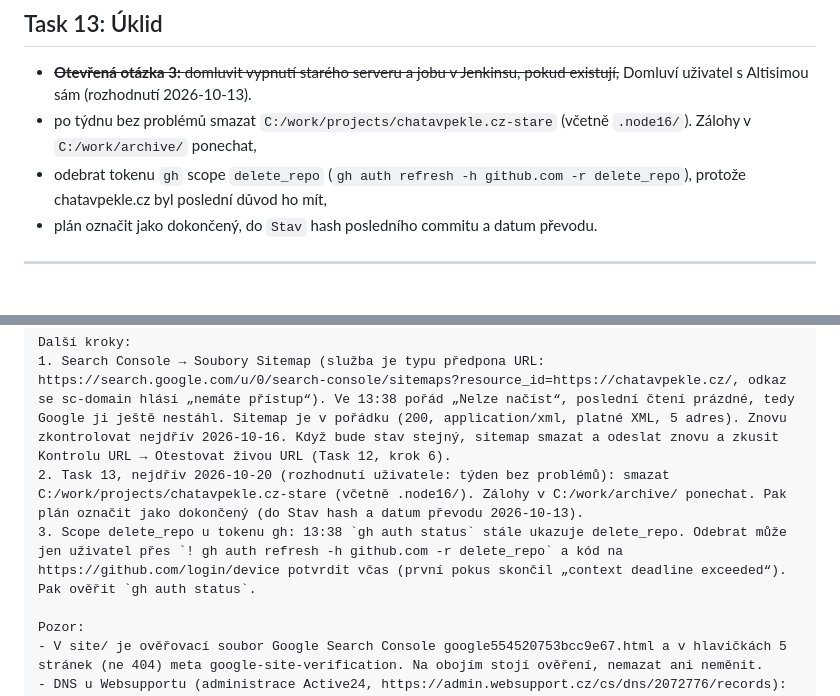
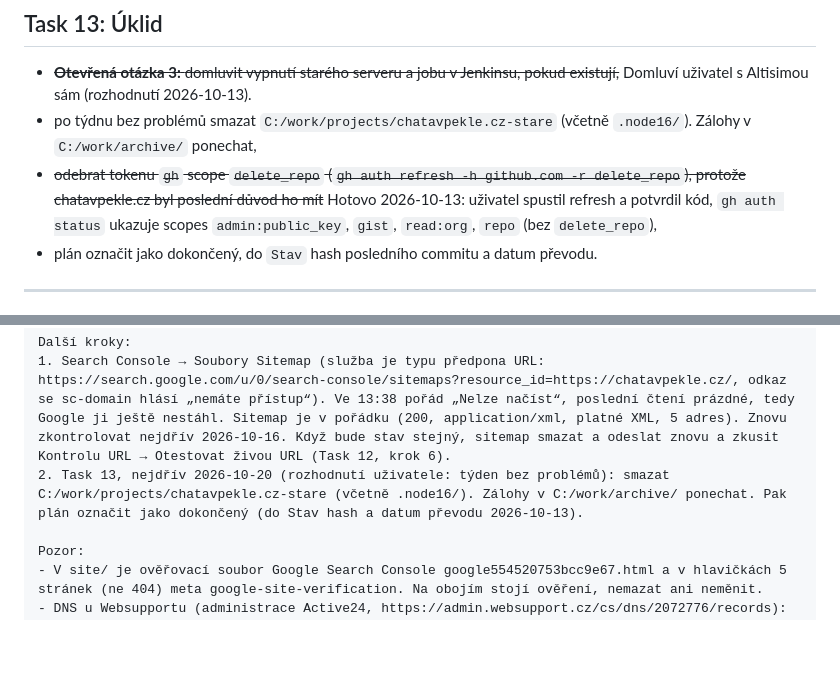
Before and after one commit to lukas-jarda-projects/chatavpekle.cz, a Markdown page: docs/plans/2026-10-13-staticky-web-github-pages.md, 2 parts joined by grey strips. GitHub-like rendering; blank space fills up the shorter version.

Commit message:
Plán: scope delete_repo odebrán z tokenu gh
Co-Authored-By: Claude Opus 5.5 (1M context) <noreply@anthropic.com>

```diff
--- a/docs/plans/2026-10-13-staticky-web-github-pages.md
+++ b/docs/plans/2026-10-13-staticky-web-github-pages.md
@@ -523,7 +523,7 @@ curl -sI https://chatavpekle.cz/neexistuje       # 404 s vlastní stránkou
 
 - ~~**Otevřená otázka 3:** domluvit vypnutí starého serveru a jobu v Jenkinsu, pokud existují,~~ Domluví uživatel s Altisimou sám (rozhodnutí 2026-10-13).
 - po týdnu bez problémů smazat `C:/work/projects/chatavpekle.cz-stare` (včetně `.node16/`). Zálohy v `C:/work/archive/` ponechat,
-- odebrat tokenu `gh` scope `delete_repo` (`gh auth refresh -h github.com -r delete_repo`), protože chatavpekle.cz byl poslední důvod ho mít,
+- ~~odebrat tokenu `gh` scope `delete_repo` (`gh auth refresh -h github.com -r delete_repo`), protože chatavpekle.cz byl poslední důvod ho mít~~ Hotovo 2026-10-13: uživatel spustil refresh a potvrdil kód, `gh auth status` ukazuje scopes `admin:public_key`, `gist`, `read:org`, `repo` (bez `delete_repo`),
 - plán označit jako dokončený, do `Stav` hash posledního commitu a datum převodu.
 
 ---
@@ -561,7 +561,6 @@ Stav (2026-10-13): Tasky 0–12 hotové. Web běží na https://chatavpekle.cz/
 Další kroky:
 1. Search Console → Soubory Sitemap (služba je typu předpona URL: https://search.google.com/u/0/search-console/sitemaps?resource_id=https://chatavpekle.cz/, odkaz se sc-domain hlásí „nemáte přístup“). Ve 13:38 pořád „Nelze načíst“, poslední čtení prázdné, tedy Google ji ještě nestáhl. Sitemap je v pořádku (200, application/xml, platné XML, 5 adres). Znovu zkontrolovat nejdřív 2026-10-16. Když bude stav stejný, sitemap smazat a odeslat znovu a zkusit Kontrolu URL → Otestovat živou URL (Task 12, krok 6).
 2. Task 13, nejdřív 2026-10-20 (rozhodnutí uživatele: týden bez problémů): smazat C:/work/projects/chatavpekle.cz-stare (včetně .node16/). Zálohy v C:/work/archive/ ponechat. Pak plán označit jako dokončený (do Stav hash a datum převodu 2026-10-13).
-3. Scope delete_repo u tokenu gh: 13:38 `gh auth status` stále ukazuje delete_repo. Odebrat může jen uživatel přes `! gh auth refresh -h github.com -r delete_repo` a kód na https://github.com/login/device potvrdit včas (první pokus skončil „context deadline exceeded“). Pak ověřit `gh auth status`.
 
 Pozor:
 - V site/ je ověřovací soubor Google Search Console google554520753bcc9e67.html a v hlavičkách 5 stránek (ne 404) meta google-site-verification. Na obojím stojí ověření, nemazat ani neměnit.
```
